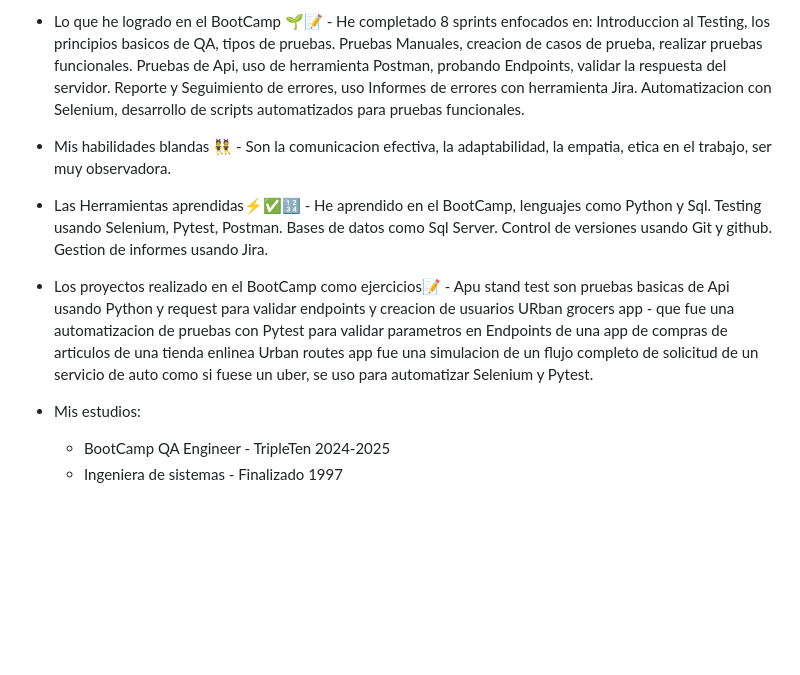
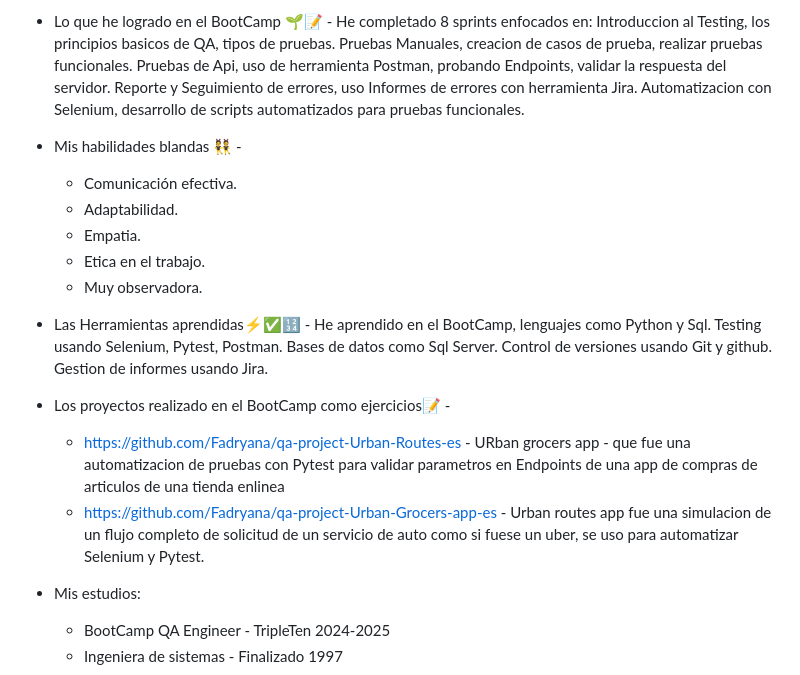
Before and after one commit to Fadryana/Fadryana, a Markdown page: README.md, the part around the change. GitHub-like rendering; blank space fills up the shorter version.

```diff
--- a/README.md
+++ b/README.md
@@ -5,14 +5,18 @@ Luego hice una pausa en mi carrera de 10 años para atender a mi familia 👶
 
 - Lo que he logrado en el BootCamp 🌱📝 - He completado 8 sprints enfocados en: Introduccion al Testing, los principios basicos de QA, tipos de pruebas. Pruebas Manuales, creacion de casos de prueba, realizar pruebas funcionales. Pruebas de Api, uso de herramienta Postman, probando Endpoints, validar la respuesta del servidor. Reporte y Seguimiento de errores, uso Informes de errores con herramienta Jira. Automatizacion con Selenium, desarrollo de scripts automatizados para pruebas funcionales.
 
-- Mis habilidades blandas 👯 - Son la comunicacion efectiva, la adaptabilidad, la empatia, etica en el trabajo, ser muy observadora.
+- Mis habilidades blandas 👯 -
+  -   Comunicación efectiva.
+  -   Adaptabilidad.
+  -   Empatia.
+  -   Etica en el trabajo.
+  -   Muy observadora.
 
 - Las Herramientas aprendidas⚡✅🔢 - He aprendido en el BootCamp, lenguajes como Python y Sql. Testing usando Selenium, Pytest, Postman. Bases de datos como Sql Server. Control de versiones usando Git y github. Gestion de informes usando Jira.
 
 - Los proyectos realizado en el BootCamp como ejercicios📝 -
-  Apu stand test son pruebas basicas de Api usando Python y request para validar endpoints y creacion de usuarios
-  URban grocers app - que fue una automatizacion de pruebas con Pytest para validar parametros en Endpoints de una app de compras de articulos de una tienda enlinea
-  Urban routes app fue una simulacion de un flujo completo de solicitud de un servicio de auto como si fuese un uber, se uso para automatizar Selenium y Pytest.
+  -  https://github.com/Fadryana/qa-project-Urban-Routes-es - URban grocers app - que fue una automatizacion de pruebas con Pytest para validar parametros en Endpoints de una app de compras de articulos de una tienda enlinea
+  -  https://github.com/Fadryana/qa-project-Urban-Grocers-app-es - Urban routes app fue una simulacion de un flujo completo de solicitud de un servicio de auto como si fuese un uber, se uso para automatizar Selenium y Pytest.
 
 - Mis estudios:
   - BootCamp QA Engineer - TripleTen 2024-2025
```
